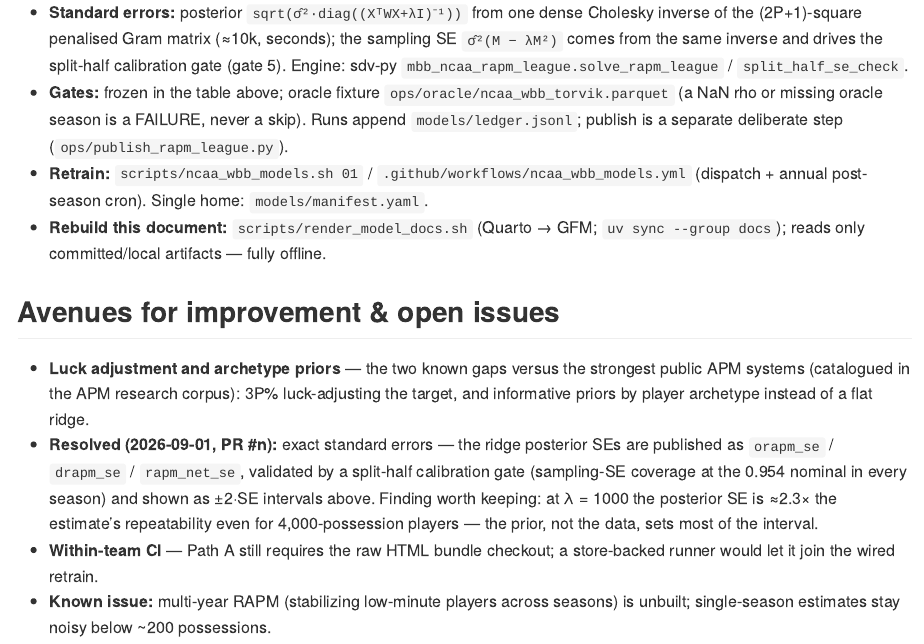
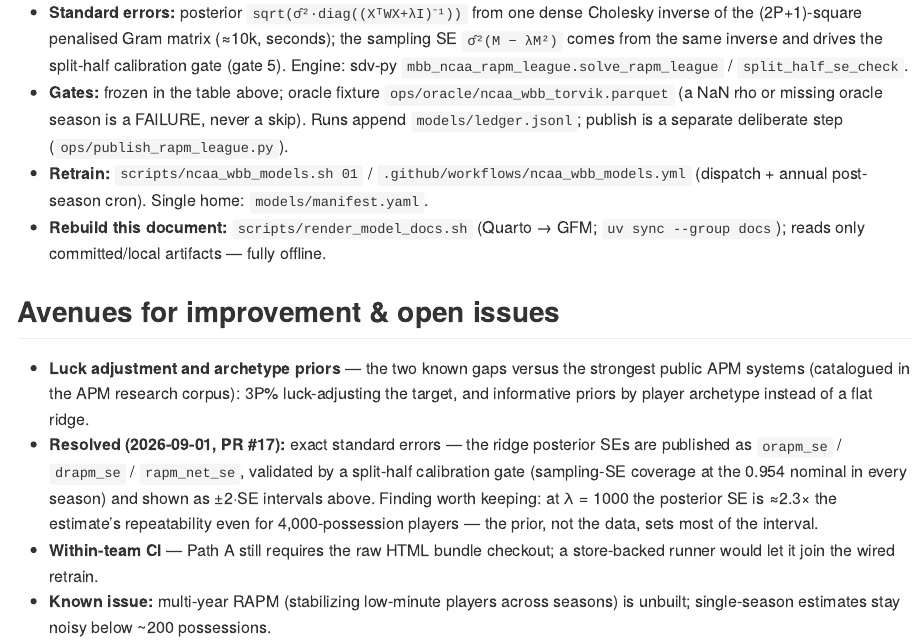
Before and after one commit to sportsdataverse/ncaa-wbb-hoops-data, a Quarto document (docs/models/rapm.qmd): the page in a window 1100 px wide, from 8460 px down. The pictures show the output file docs/models/rapm.md that the author committed with the source, drawn offline in the style of GitHub.

Commit message:
docs(rapm): cite PR #17 in the resolved standard-errors item

```diff
--- a/docs/models/rapm.qmd
+++ b/docs/models/rapm.qmd
@@ -376,7 +376,7 @@ is a tier, not a ranking.
   strongest public APM systems (catalogued in the APM research corpus): 3P%
   luck-adjusting the target, and informative priors by player archetype
   instead of a flat ridge.
-- **Resolved (2026-09-01, PR #n):** exact standard errors — the ridge
+- **Resolved (2026-09-01, PR #17):** exact standard errors — the ridge
   posterior SEs are published as `orapm_se` / `drapm_se` / `rapm_net_se`,
   validated by a split-half calibration gate (sampling-SE coverage at the
   0.954 nominal in every season) and shown as ±2·SE intervals above. Finding
```
Also changed, not shown: docs/models/rapm.md, 1 other file.
